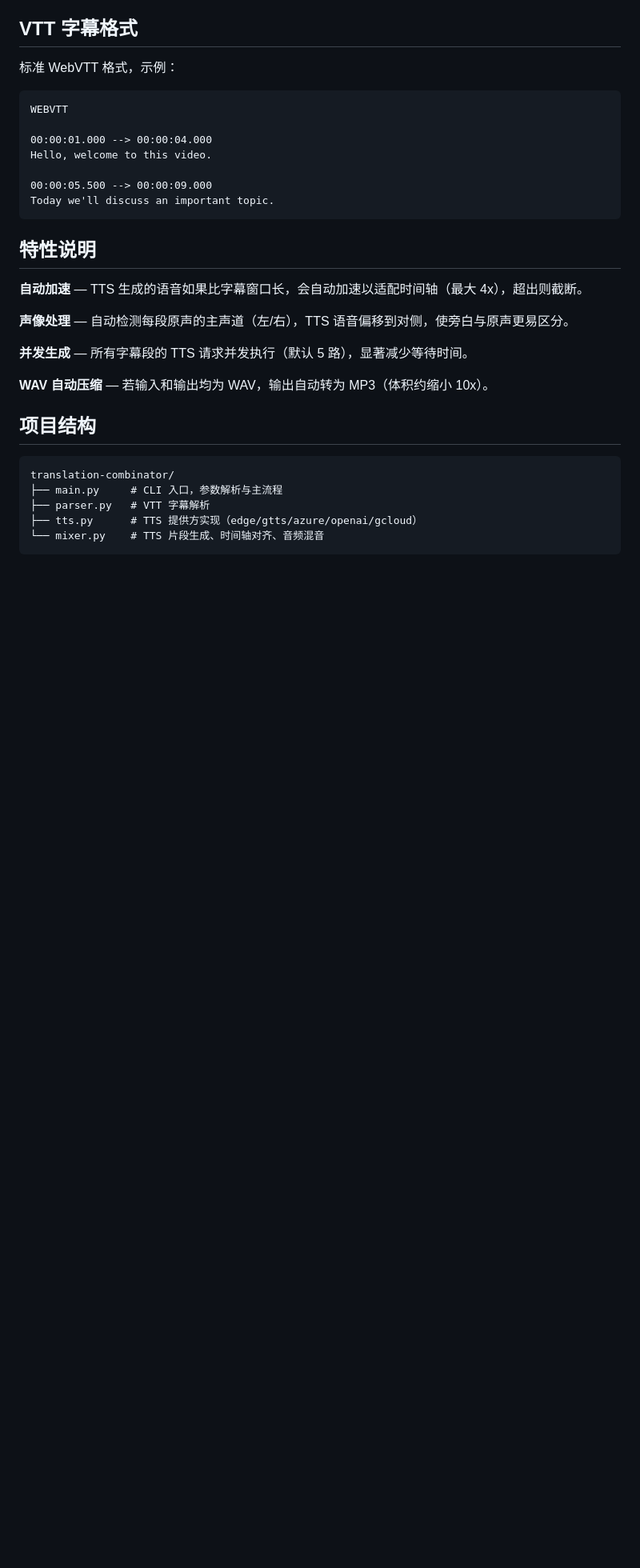
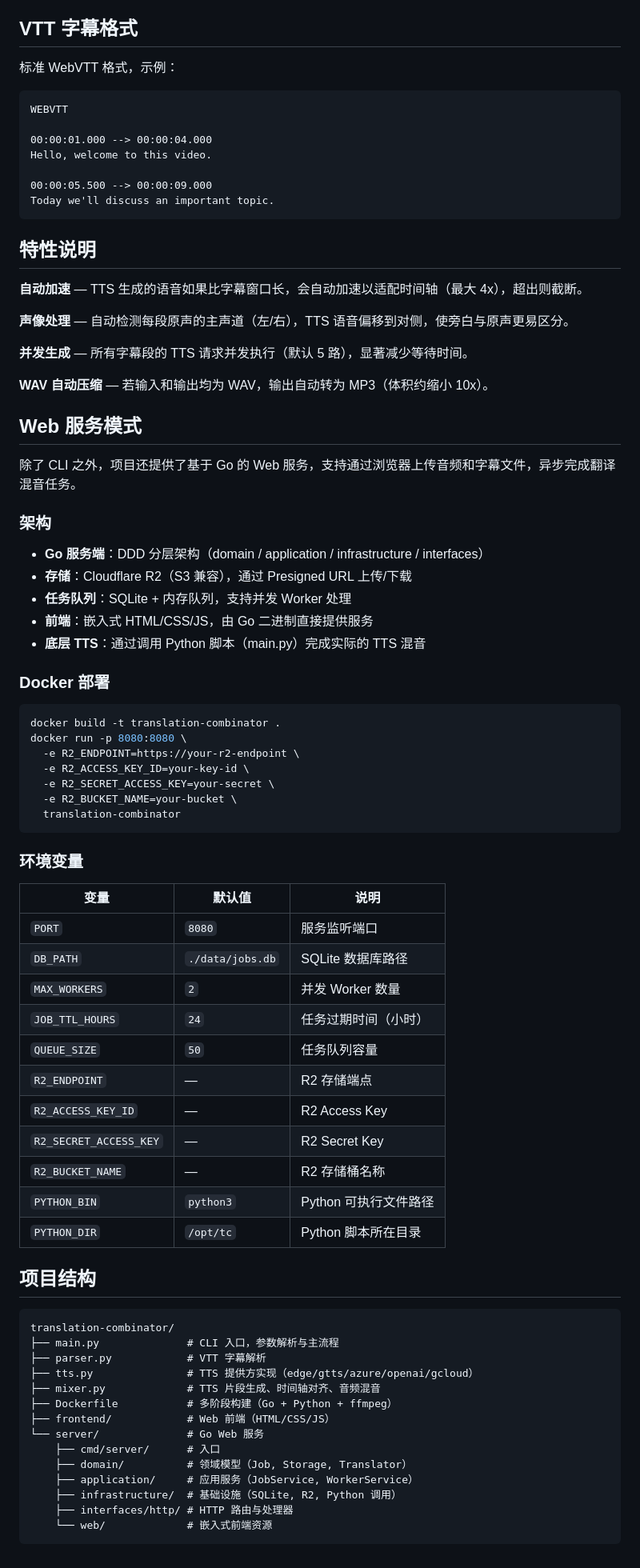
Before and after one commit to wsmbsbbz/tts-ijc, a Markdown page: README.md, the part around the change. Shown at 80% size. GitHub-like rendering; blank space fills up the shorter version.

Commit message:
docs: update README with Go server, Docker deployment, and new project structure
Reflect the latest commit that added a DDD-structured Go server with R2 storage,
job queue, web frontend, and Dockerfile.

https://claude.ai/code/session_0179X49srvY9DLGnyRphjXpx

````diff
--- a/README.md
+++ b/README.md
@@ -176,12 +176,61 @@ Today we'll discuss an important topic.
 
 **WAV 自动压缩** — 若输入和输出均为 WAV，输出自动转为 MP3（体积约缩小 10x）。
 
+## Web 服务模式
+
+除了 CLI 之外，项目还提供了基于 Go 的 Web 服务，支持通过浏览器上传音频和字幕文件，异步完成翻译混音任务。
+
+### 架构
+
+- **Go 服务端**：DDD 分层架构（domain / application / infrastructure / interfaces）
+- **存储**：Cloudflare R2（S3 兼容），通过 Presigned URL 上传/下载
+- **任务队列**：SQLite + 内存队列，支持并发 Worker 处理
+- **前端**：嵌入式 HTML/CSS/JS，由 Go 二进制直接提供服务
+- **底层 TTS**：通过调用 Python 脚本（main.py）完成实际的 TTS 混音
+
+### Docker 部署
+
+```bash
+docker build -t translation-combinator .
+docker run -p 8080:8080 \
+  -e R2_ENDPOINT=https://your-r2-endpoint \
+  -e R2_ACCESS_KEY_ID=your-key-id \
+  -e R2_SECRET_ACCESS_KEY=your-secret \
+  -e R2_BUCKET_NAME=your-bucket \
+  translation-combinator
+```
+
+### 环境变量
+
+| 变量 | 默认值 | 说明 |
+|------|--------|------|
+| `PORT` | `8080` | 服务监听端口 |
+| `DB_PATH` | `./data/jobs.db` | SQLite 数据库路径 |
+| `MAX_WORKERS` | `2` | 并发 Worker 数量 |
+| `JOB_TTL_HOURS` | `24` | 任务过期时间（小时） |
+| `QUEUE_SIZE` | `50` | 任务队列容量 |
+| `R2_ENDPOINT` | — | R2 存储端点 |
+| `R2_ACCESS_KEY_ID` | — | R2 Access Key |
+| `R2_SECRET_ACCESS_KEY` | — | R2 Secret Key |
+| `R2_BUCKET_NAME` | — | R2 存储桶名称 |
+| `PYTHON_BIN` | `python3` | Python 可执行文件路径 |
+| `PYTHON_DIR` | `/opt/tc` | Python 脚本所在目录 |
+
 ## 项目结构
 
 ```
 translation-combinator/
-├── main.py     # CLI 入口，参数解析与主流程
-├── parser.py   # VTT 字幕解析
-├── tts.py      # TTS 提供方实现（edge/gtts/azure/openai/gcloud）
-└── mixer.py    # TTS 片段生成、时间轴对齐、音频混音
+├── main.py              # CLI 入口，参数解析与主流程
+├── parser.py            # VTT 字幕解析
+├── tts.py               # TTS 提供方实现（edge/gtts/azure/openai/gcloud）
+├── mixer.py             # TTS 片段生成、时间轴对齐、音频混音
+├── Dockerfile           # 多阶段构建（Go + Python + ffmpeg）
+├── frontend/            # Web 前端（HTML/CSS/JS）
+└── server/              # Go Web 服务
+    ├── cmd/server/      # 入口
+    ├── domain/          # 领域模型（Job, Storage, Translator）
+    ├── application/     # 应用服务（JobService, WorkerService）
+    ├── infrastructure/  # 基础设施（SQLite, R2, Python 调用）
+    ├── interfaces/http/ # HTTP 路由与处理器
+    └── web/             # 嵌入式前端资源
 ```
````
